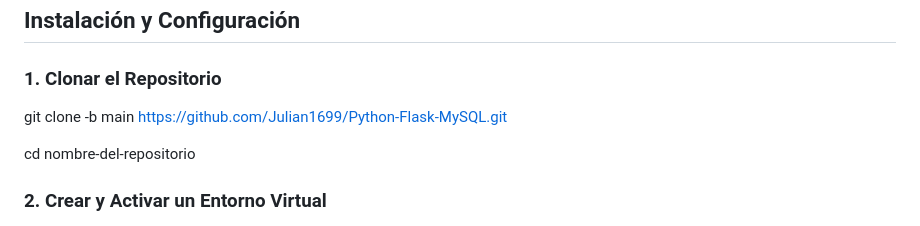
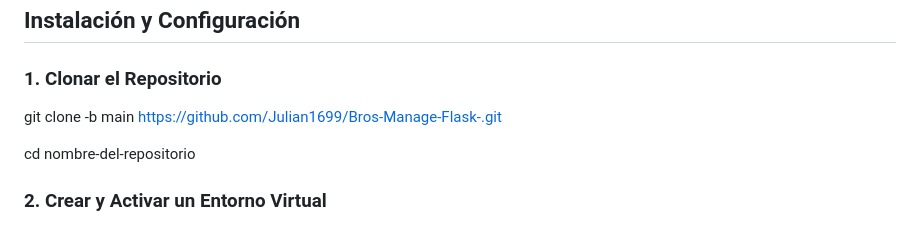
Before and after one commit to Julian1699/Bros-Manage-Flask-, a Markdown page: README.md, the part around the change. GitHub-like rendering.

```diff
--- a/README.md
+++ b/README.md
@@ -31,7 +31,7 @@ Este proyecto es una aplicación web de gestión de productos desarrollada con F
 ### 1. Clonar el Repositorio
 
 
-git clone -b main https://github.com/Julian1699/Python-Flask-MySQL.git
+git clone -b main https://github.com/Julian1699/Bros-Manage-Flask-.git
 
 cd nombre-del-repositorio
 
```
